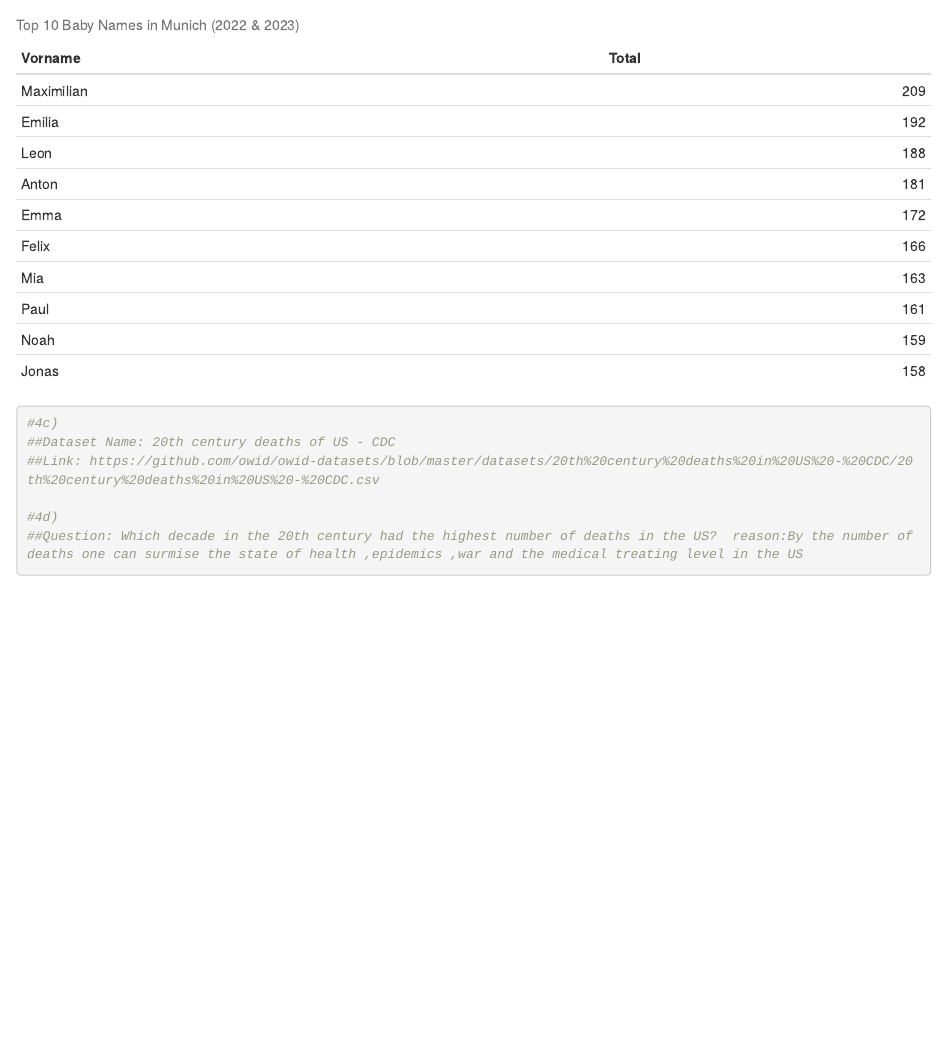
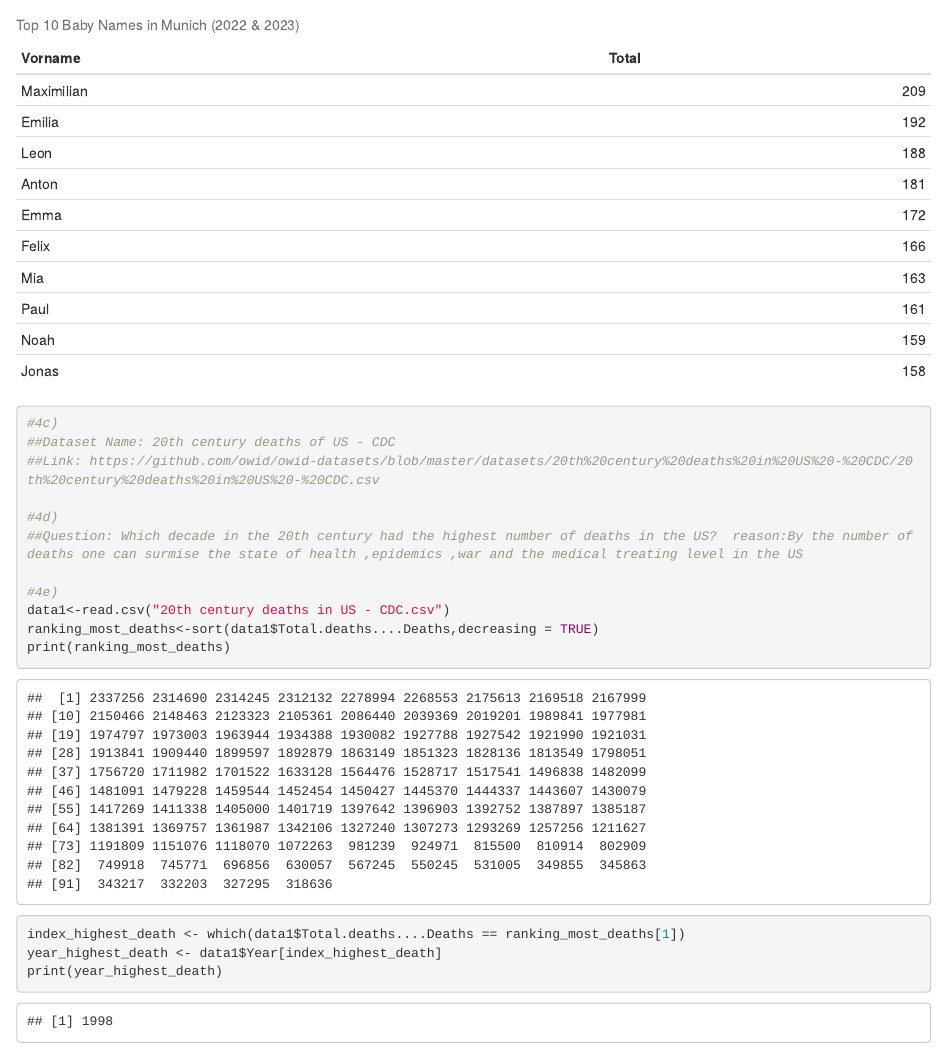
Before and after one commit to Vivian082/exeRcise-sheet-3, an R Markdown document (exercise.3.Rmd): the page in a window 1100 px wide, from 2130 px down. Rendered offline with R 4.5, knitr and Pandoc, with nearby package versions.

```diff
--- a/exercise.3.Rmd
+++ b/exercise.3.Rmd
@@ -69,6 +69,16 @@
 #4d)
 ##Question: Which decade in the 20th century had the highest number of deaths in the US?  reason:By the number of deaths one can surmise the state of health ,epidemics ,war and the medical treating level in the US
 
+#4e)
+data1<-read.csv("20th century deaths in US - CDC.csv")
+ranking_most_deaths<-sort(data1$Total.deaths....Deaths,decreasing = TRUE)
+print(ranking_most_deaths)
+index_highest_death <- which(data1$Total.deaths....Deaths == ranking_most_deaths[1])
+year_highest_death <- data1$Year[index_highest_death]
+print(year_highest_death)
+
+
+
 
 
 
```
